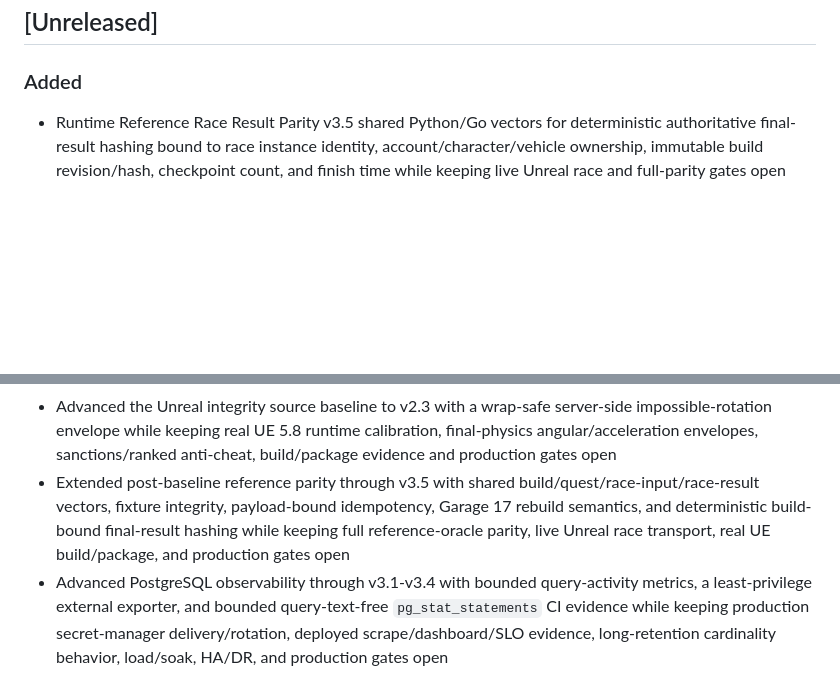
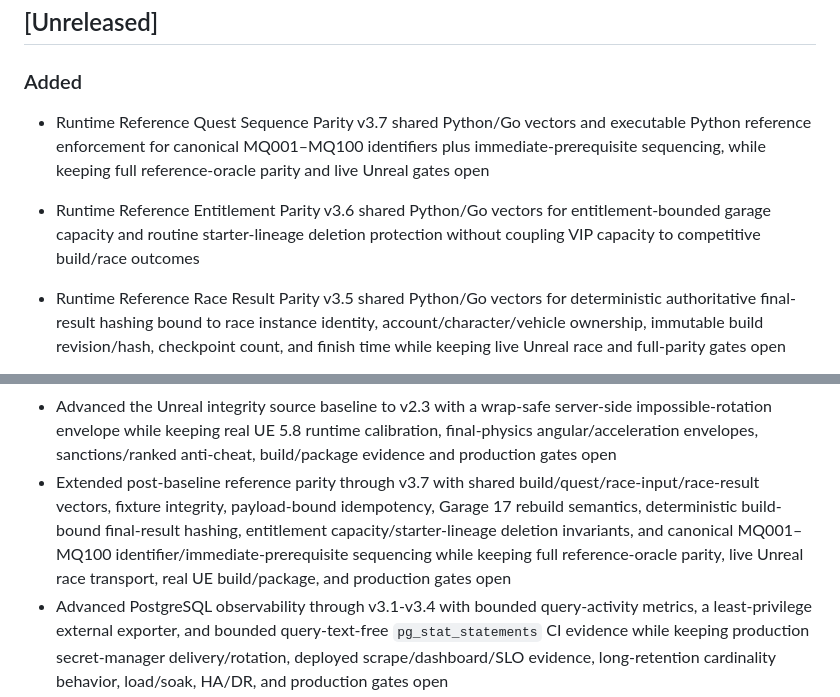
Before and after one commit to cvsz/zneondrive, a Markdown page: CHANGELOG.md, 2 parts joined by grey strips. GitHub-like rendering; blank space fills up the shorter version.

Commit message:
docs: record reference parity v3.6-v3.7

```diff
--- a/CHANGELOG.md
+++ b/CHANGELOG.md
@@ -5,6 +5,8 @@ All notable changes to zNeonDrive are documented here.
 ## [Unreleased]
 
 ### Added
+- Runtime Reference Quest Sequence Parity v3.7 shared Python/Go vectors and executable Python reference enforcement for canonical MQ001–MQ100 identifiers plus immediate-prerequisite sequencing, while keeping full reference-oracle parity and live Unreal gates open
+- Runtime Reference Entitlement Parity v3.6 shared Python/Go vectors for entitlement-bounded garage capacity and routine starter-lineage deletion protection without coupling VIP capacity to competitive build/race outcomes
 - Runtime Reference Race Result Parity v3.5 shared Python/Go vectors for deterministic authoritative final-result hashing bound to race instance identity, account/character/vehicle ownership, immutable build revision/hash, checkpoint count, and finish time while keeping live Unreal race and full-parity gates open
 - Security Threat Exercise v3.0 machine-checked partial abuse matrix tying selected credential replay, ingress identity, distributed rate-limit, race-integrity, rebuild-authority, and reward-idempotency scenarios to concrete CI evidence while retaining live/deployment blockers as open
 - CI validator for the threat-exercise manifest that pins the Unreal Engine 5.8 + Go 1.27 + PostgreSQL + Redis authority model, requires core abuse categories, verifies evidence markers, and rejects silent promotion of open production-security scenarios
@@ -194,7 +196,7 @@ All notable changes to zNeonDrive are documented here.
 - Advanced the Unreal observability source baseline to v2.1 with authority movement, durable-identity gate, collision-block and explicit net-update activity counters while keeping NetDriver packet/byte metrics, live race-validation/final-physics correction telemetry, successful real UE 5.8 build/package evidence and production gates open
 - Advanced the Unreal integrity source baseline to v2.2 with server-side impossible-displacement envelope telemetry while keeping live UE 5.8 calibration, acceleration/teleport envelopes for final physics, sanctions/ranked anti-cheat, build/package evidence and production gates open
 - Advanced the Unreal integrity source baseline to v2.3 with a wrap-safe server-side impossible-rotation envelope while keeping real UE 5.8 runtime calibration, final-physics angular/acceleration envelopes, sanctions/ranked anti-cheat, build/package evidence and production gates open
-- Extended post-baseline reference parity through v3.5 with shared build/quest/race-input/race-result vectors, fixture integrity, payload-bound idempotency, Garage 17 rebuild semantics, and deterministic build-bound final-result hashing while keeping full reference-oracle parity, live Unreal race transport, real UE build/package, and production gates open
+- Extended post-baseline reference parity through v3.7 with shared build/quest/race-input/race-result vectors, fixture integrity, payload-bound idempotency, Garage 17 rebuild semantics, deterministic build-bound final-result hashing, entitlement capacity/starter-lineage deletion invariants, and canonical MQ001–MQ100 identifier/immediate-prerequisite sequencing while keeping full reference-oracle parity, live Unreal race transport, real UE build/package, and production gates open
 - Advanced PostgreSQL observability through v3.1-v3.4 with bounded query-activity metrics, a least-privilege external exporter, and bounded query-text-free `pg_stat_statements` CI evidence while keeping production secret-manager delivery/rotation, deployed scrape/dashboard/SLO evidence, long-retention cardinality behavior, load/soak, HA/DR, and production gates open
 - Linux Unreal build/package Make targets now accept both UE 5.8 source trees and installed builds; successful Client/Server compilation and packaged Unreal↔Go evidence remain open gates
 - Reworked the manual Unreal workflow into a retained build-evidence path for real Client/Server compilation while keeping successful build and package/cook gates explicitly open until an actual self-hosted run passes
```
